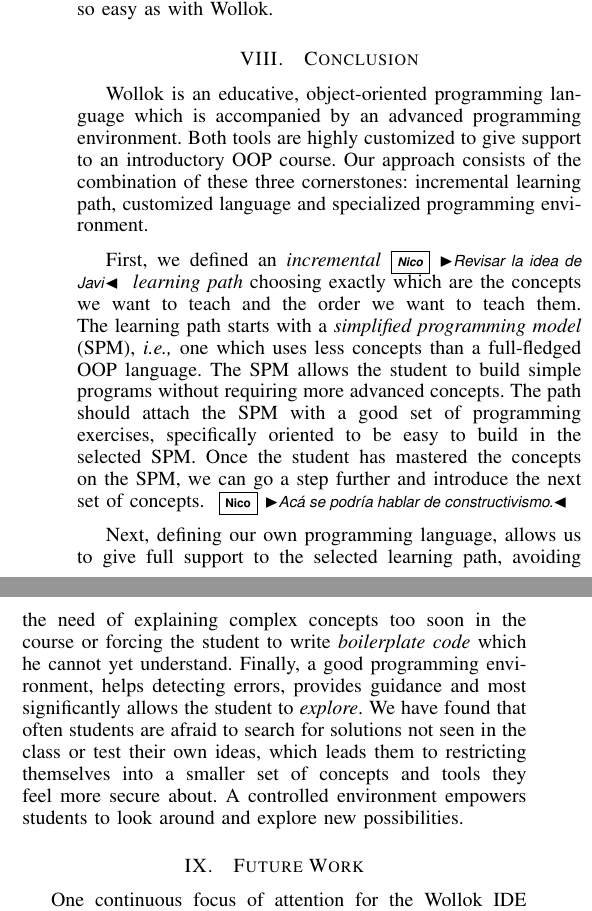
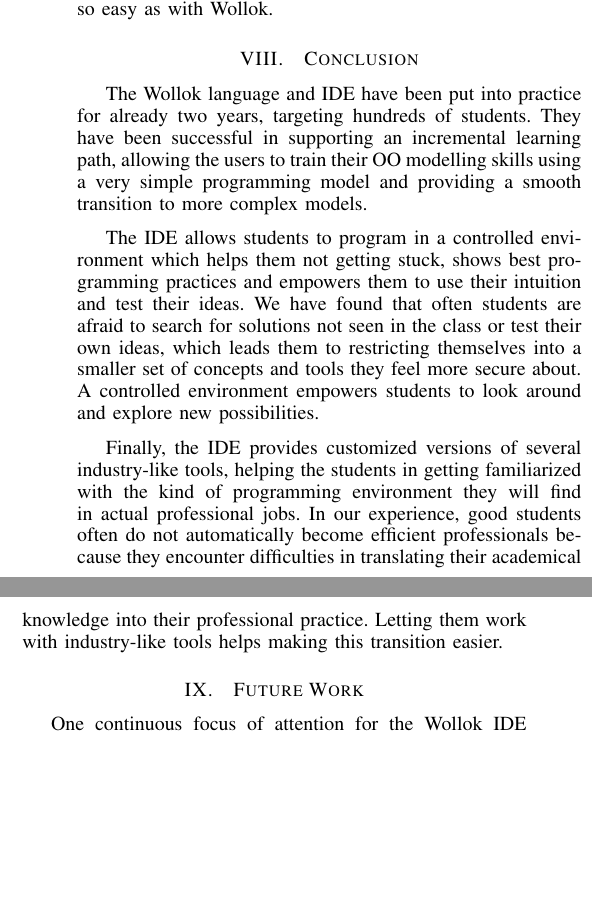
Before and after one commit to npasserini/2017-Wollok-Lacio, a LaTeX paper (main.tex, which reads conclusion.tex): two parts of the columns of page 8 of 9, joined at a grey line, cut so that both start at the same text, the shorter picture padded with empty space. Compiled offline with pdfLaTeX.

Commit message:
Algunas mejoras en la conclusión

```diff
--- a/conclusion.tex
+++ b/conclusion.tex
@@ -5,23 +5,20 @@
 % constraints. We proposed solution S. It has such good points and such not so
 % good ones.
 
-Wollok is an educative, object-oriented programming language which is accompanied by an advanced programming environment.
-Both tools are highly customized to give support to an introductory OOP course.
-Our approach consists of the combination of these three cornerstones: incremental learning path, customized language and specialized programming environment.
+The Wollok language and IDE have been put into practice for already two years, targeting hundreds of students.
+They have been successful in supporting an incremental learning path, allowing the users to train their OO modelling skills using a very simple programming model and providing a smooth transition to more complex models.
 
-First, we defined an \emph{incremental\np{Revisar la idea de Javi} learning path} choosing exactly which are the concepts we want to teach and the order we want to teach them.
-The learning path starts with a \emph{simplified programming model} (SPM), \ie one which uses less concepts than a full-fledged OOP language.
-The SPM allows the student to build simple programs without requiring more advanced concepts.
-The path should attach the SPM with a good set of programming exercises, specifically oriented to be easy to build in the selected SPM.
-Once the student has mastered the concepts on the SPM, we can go a step further and introduce the next set of concepts.
-\np{Acá se podría hablar de constructivismo.}
+%Defining our own programming language, allows us to give full support to the selected learning path,
+%avoiding the need of explaining complex concepts too soon in the course or forcing the student to write \emph{boilerplate code} which he cannot yet understand.
 
-Next, defining our own programming language, allows us to give full support to the selected learning path,
-avoiding the need of explaining complex concepts too soon in the course or forcing the student to write \emph{boilerplate code} which he cannot yet understand.
-Finally, a good programming environment, helps detecting errors, provides guidance and most significantly allows the student to \emph{explore}.
+The IDE allows students to program in a controlled environment which helps them not getting stuck, shows best programming practices and empowers them to use their intuition and test their ideas.
 We have found that often students are afraid to search for solutions not seen in the class or test their own ideas,
 which leads them to restricting themselves into a smaller set of concepts and tools they feel more secure about.
 A controlled environment empowers students to look around and explore new possibilities.
+
+Finally, the IDE provides customized versions of several industry-like tools, helping the students in getting familiarized with the kind of programming environment they will find in actual professional jobs.
+In our experience, good students often do not automatically become efficient professionals because they encounter difficulties in translating their academical knowledge into their professional practice.
+Letting them work with industry-like tools helps making this transition easier.
 
 \section{Future Work}
 % Now we could do this or that.
```
Also changed, not shown: main.pdf.
